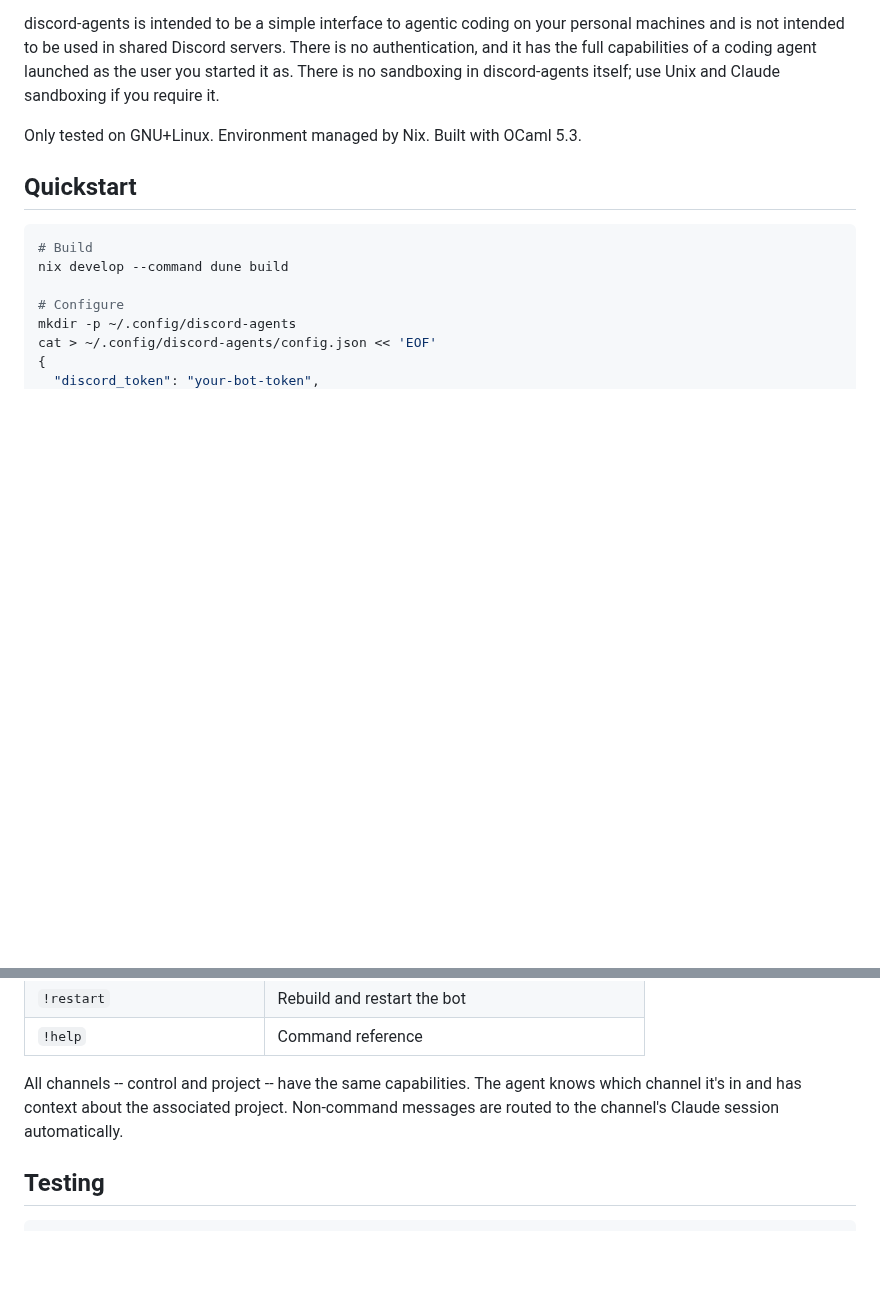
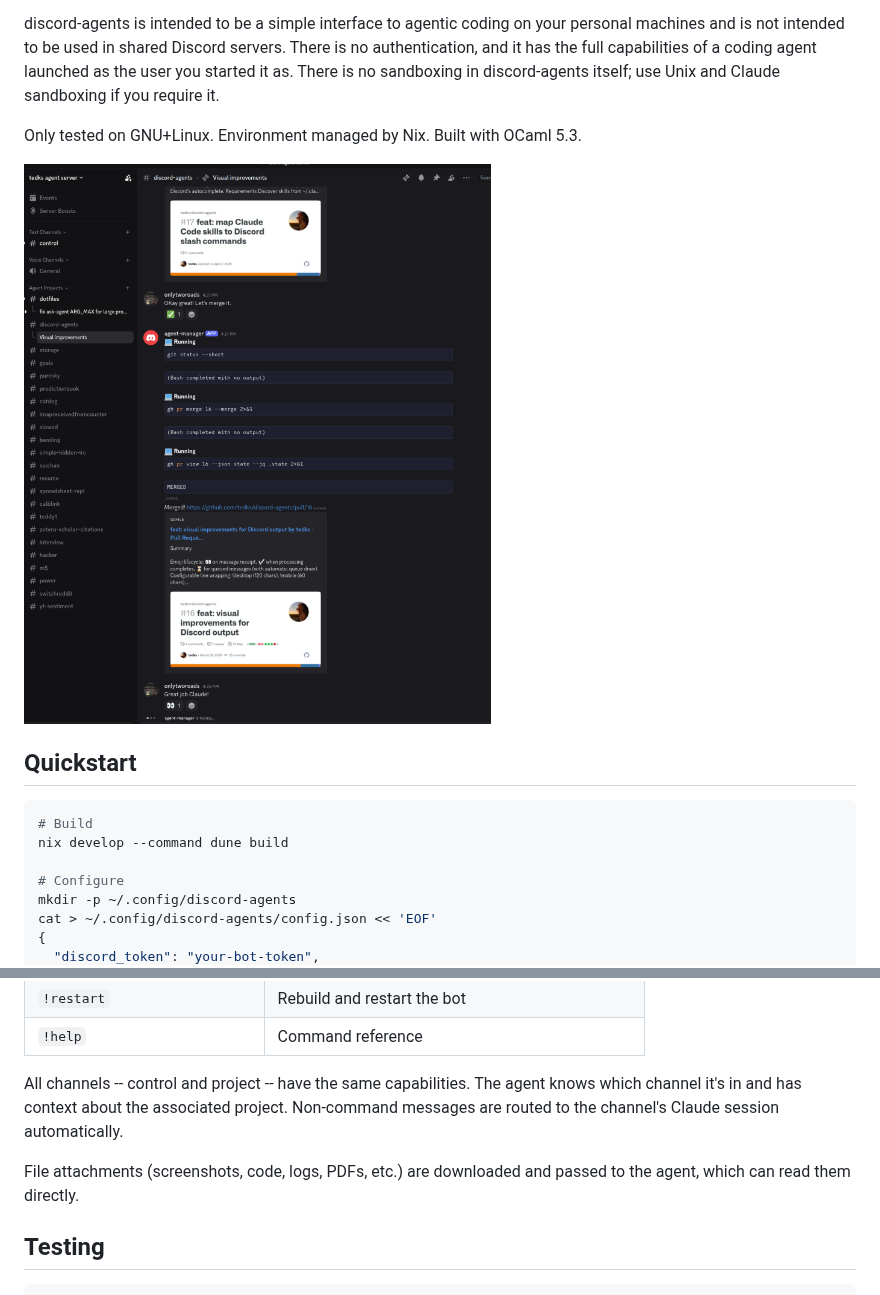
Before and after one commit to tedks/discord-agents, a Markdown page: README.md, 2 parts joined by grey strips. Drawn GitHub-style; pictures changed too: docs/screenshot.png (added); blank space fills up the shorter version.

Commit message:
docs: add screenshot to README
Co-Authored-By: Claude Opus 4.6 (1M context) <noreply@anthropic.com>

````diff
--- a/README.md
+++ b/README.md
@@ -7,6 +7,8 @@ There is a `!command` interface to server management, but control channels also
 discord-agents is intended to be a simple interface to agentic coding on your personal machines and is not intended to be used in shared Discord servers. There is no authentication, and it has the full capabilities of a coding agent launched as the user you started it as. There is no sandboxing in discord-agents itself; use Unix and Claude sandboxing if you require it.
 
 Only tested on GNU+Linux. Environment managed by Nix. Built with OCaml 5.3.
+
+![discord-agents screenshot](docs/screenshot.png)
 
 ## Quickstart
 
@@ -63,6 +65,8 @@ All commands use a `!` prefix:
 
 All channels -- control and project -- have the same capabilities. The agent knows which channel it's in and has context about the associated project. Non-command messages are routed to the channel's Claude session automatically.
 
+File attachments (screenshots, code, logs, PDFs, etc.) are downloaded and passed to the agent, which can read them directly.
+
 ## Testing
 
 ```bash
````
Also changed, not shown: 1 other file.
